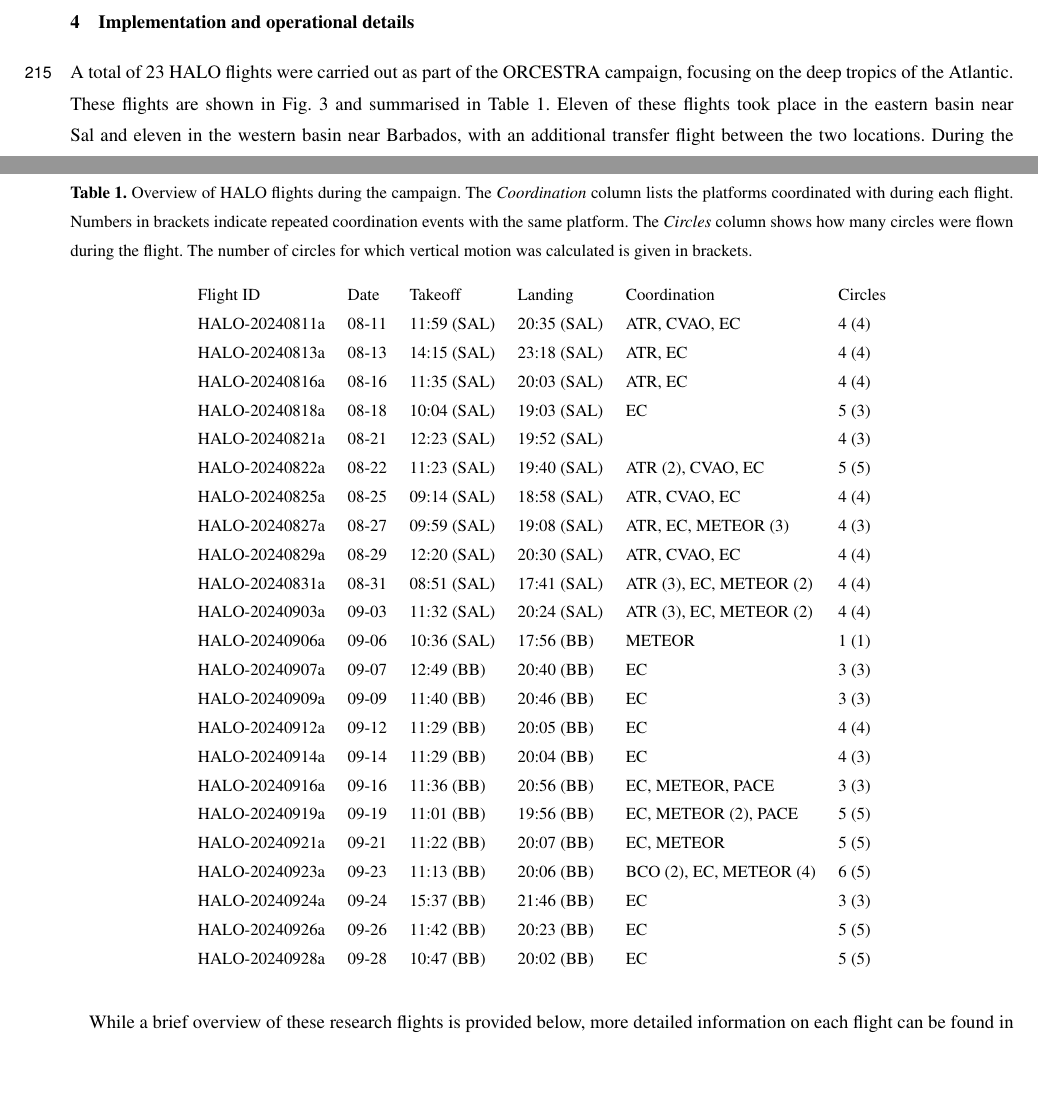
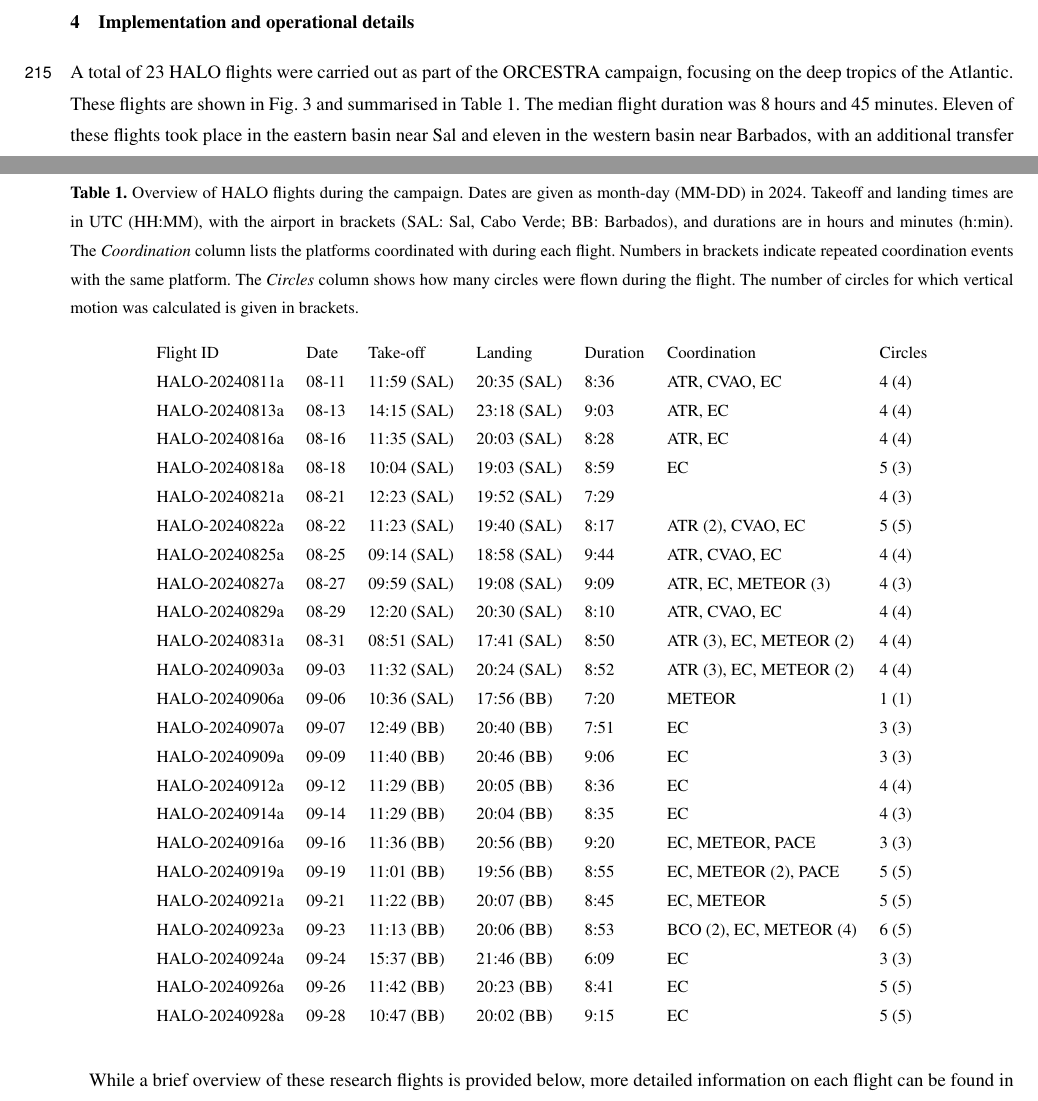
Before and after one commit to JuliaWindmiller1987/percusion, a LaTeX document (overviewPaper.tex, which reads tables/flight_overview_table.tex): two parts of pages 10 and 11 of 31, joined at a grey line, cut so that both start at the same text, the shorter picture padded with empty space. Compiled offline with pdfLaTeX; a missing font is replaced by an installed copy or a similar font; a LaTeX package or settings file that is missing is left out.

Commit message:
Adds flight duration to table and median fligth time to text.

```diff
--- a/overviewPaper.tex
+++ b/overviewPaper.tex
@@ -326,7 +326,7 @@ To further enhance scholarly traceability, DOIs with embedded CIDs can be provid
     \label{fig:flight_overview}
 \end{figure}
 
-A total of 23 HALO flights were carried out as part of the ORCESTRA campaign, focusing on the deep tropics of the Atlantic. These flights are shown in Fig.~\ref{fig:flight_overview} and summarised in Table~\ref{tab:flights}.
+A total of 23 HALO flights were carried out as part of the ORCESTRA campaign, focusing on the deep tropics of the Atlantic. These flights are shown in Fig.~\ref{fig:flight_overview} and summarised in Table~\ref{tab:flights}. The median flight duration was 8 hours and 45 minutes.
 Eleven of these flights took place in the eastern basin near Sal and eleven in the western basin near Barbados, with an additional transfer flight between the two locations.
 During the flights, HALO typically operated at altitudes between 10.5 and 14.0\,\unit{km}, climbing in steps as it burned fuel.
 According to the BAHAMAS measurements, about 20\,\unit{\%} of the time on station was spent near flight level (FL) 400 (mean altitude of about 12.2\,\unit{km}), 30\,\unit{\%} near FL\,430 (13.1\,\unit{km}) and 30\,\unit{\%} near FL\,450 (13.8\,\unit{km}).
--- a/tables/flight_overview_table.tex
+++ b/tables/flight_overview_table.tex
@@ -1,33 +1,33 @@
 \begin{table}
-\caption{Overview of HALO flights during the campaign. The \textit{Coordination} column lists the platforms coordinated with during each flight. Numbers in brackets indicate repeated coordination events with the same platform. The \textit{Circles} column shows how many circles were flown during the flight. The number of circles for which vertical motion was calculated is given in brackets.}
+\caption{Overview of HALO flights during the campaign. Dates are given as month-day (MM-DD) in 2024. Takeoff and landing times are in UTC (HH:MM), with the airport in brackets (SAL: Sal, Cabo Verde; BB: Barbados), and durations are in hours and minutes (h:min). The \textit{Coordination} column lists the platforms coordinated with during each flight. Numbers in brackets indicate repeated coordination events with the same platform. The \textit{Circles} column shows how many circles were flown during the flight. The number of circles for which vertical motion was calculated is given in brackets.}
 \label{tab:flights}
-\begin{tabular}{llllll}
+\begin{tabular}{lllllll}
 
-Flight ID & Date & Takeoff & Landing & Coordination & Circles \\
+Flight ID & Date & Take-off & Landing & Duration & Coordination & Circles \\
 
-\href{https://orcestra-campaign.org/reports/HALO-20240811a.html}{HALO-20240811a} & 08-11 & 11:59 (SAL) & 20:35 (SAL) & ATR, CVAO, EC & 4 (4) \\
-\href{https://orcestra-campaign.org/reports/HALO-20240813a.html}{HALO-20240813a} & 08-13 & 14:15 (SAL) & 23:18 (SAL) & ATR, EC & 4 (4) \\
-\href{https://orcestra-campaign.org/reports/HALO-20240816a.html}{HALO-20240816a} & 08-16 & 11:35 (SAL) & 20:03 (SAL) & ATR, EC & 4 (4) \\
-\href{https://orcestra-campaign.org/reports/HALO-20240818a.html}{HALO-20240818a} & 08-18 & 10:04 (SAL) & 19:03 (SAL) & EC & 5 (3) \\
-\href{https://orcestra-campaign.org/reports/HALO-20240821a.html}{HALO-20240821a} & 08-21 & 12:23 (SAL) & 19:52 (SAL) &  & 4 (3) \\
-HALO-20240822a & 08-22 & 11:23 (SAL) & 19:40 (SAL) & ATR (2), CVAO, EC & 5 (5) \\
-\href{https://orcestra-campaign.org/reports/HALO-20240825a.html}{HALO-20240825a} & 08-25 & 09:14 (SAL) & 18:58 (SAL) & ATR, CVAO, EC & 4 (4) \\
-\href{https://orcestra-campaign.org/reports/HALO-20240827a.html}{HALO-20240827a} & 08-27 & 09:59 (SAL) & 19:08 (SAL) & ATR, EC, METEOR (3) & 4 (3) \\
-\href{https://orcestra-campaign.org/reports/HALO-20240829a.html}{HALO-20240829a} & 08-29 & 12:20 (SAL) & 20:30 (SAL) & ATR, CVAO, EC & 4 (4) \\
-\href{https://orcestra-campaign.org/reports/HALO-20240831a.html}{HALO-20240831a} & 08-31 & 08:51 (SAL) & 17:41 (SAL) & ATR (3), EC, METEOR (2) & 4 (4) \\
-\href{https://orcestra-campaign.org/reports/HALO-20240903a.html}{HALO-20240903a} & 09-03 & 11:32 (SAL) & 20:24 (SAL) & ATR (3), EC, METEOR (2) & 4 (4) \\
-\href{https://orcestra-campaign.org/reports/HALO-20240906a.html}{HALO-20240906a} & 09-06 & 10:36 (SAL) & 17:56 (BB) & METEOR & 1 (1) \\
-\href{https://orcestra-campaign.org/reports/HALO-20240907a.html}{HALO-20240907a} & 09-07 & 12:49 (BB) & 20:40 (BB) & EC & 3 (3) \\
-\href{https://orcestra-campaign.org/reports/HALO-20240909a.html}{HALO-20240909a} & 09-09 & 11:40 (BB) & 20:46 (BB) & EC & 3 (3) \\
-\href{https://orcestra-campaign.org/reports/HALO-20240912a.html}{HALO-20240912a} & 09-12 & 11:29 (BB) & 20:05 (BB) & EC & 4 (4) \\
-\href{https://orcestra-campaign.org/reports/HALO-20240914a.html}{HALO-20240914a} & 09-14 & 11:29 (BB) & 20:04 (BB) & EC & 4 (3) \\
-\href{https://orcestra-campaign.org/reports/HALO-20240916a.html}{HALO-20240916a} & 09-16 & 11:36 (BB) & 20:56 (BB) & EC, METEOR, PACE & 3 (3) \\
-\href{https://orcestra-campaign.org/reports/HALO-20240919a.html}{HALO-20240919a} & 09-19 & 11:01 (BB) & 19:56 (BB) & EC, METEOR (2), PACE & 5 (5) \\
-\href{https://orcestra-campaign.org/reports/HALO-20240921a.html}{HALO-20240921a} & 09-21 & 11:22 (BB) & 20:07 (BB) & EC, METEOR & 5 (5) \\
-\href{https://orcestra-campaign.org/reports/HALO-20240923a.html}{HALO-20240923a} & 09-23 & 11:13 (BB) & 20:06 (BB) & BCO (2), EC, METEOR (4) & 6 (5) \\
-\href{https://orcestra-campaign.org/reports/HALO-20240924a.html}{HALO-20240924a} & 09-24 & 15:37 (BB) & 21:46 (BB) & EC & 3 (3) \\
-\href{https://orcestra-campaign.org/reports/HALO-20240926a.html}{HALO-20240926a} & 09-26 & 11:42 (BB) & 20:23 (BB) & EC & 5 (5) \\
-\href{https://orcestra-campaign.org/reports/HALO-20240928a.html}{HALO-20240928a} & 09-28 & 10:47 (BB) & 20:02 (BB) & EC & 5 (5) \\
+\href{https://orcestra-campaign.org/reports/HALO-20240811a.html}{HALO-20240811a} & 08-11 & 11:59 (SAL) & 20:35 (SAL) & 8:36 & ATR, CVAO, EC & 4 (4) \\
+\href{https://orcestra-campaign.org/reports/HALO-20240813a.html}{HALO-20240813a} & 08-13 & 14:15 (SAL) & 23:18 (SAL) & 9:03 & ATR, EC & 4 (4) \\
+\href{https://orcestra-campaign.org/reports/HALO-20240816a.html}{HALO-20240816a} & 08-16 & 11:35 (SAL) & 20:03 (SAL) & 8:28 & ATR, EC & 4 (4) \\
+\href{https://orcestra-campaign.org/reports/HALO-20240818a.html}{HALO-20240818a} & 08-18 & 10:04 (SAL) & 19:03 (SAL) & 8:59 & EC & 5 (3) \\
+\href{https://orcestra-campaign.org/reports/HALO-20240821a.html}{HALO-20240821a} & 08-21 & 12:23 (SAL) & 19:52 (SAL) & 7:29 &  & 4 (3) \\
+HALO-20240822a & 08-22 & 11:23 (SAL) & 19:40 (SAL) & 8:17 & ATR (2), CVAO, EC & 5 (5) \\
+\href{https://orcestra-campaign.org/reports/HALO-20240825a.html}{HALO-20240825a} & 08-25 & 09:14 (SAL) & 18:58 (SAL) & 9:44 & ATR, CVAO, EC & 4 (4) \\
+\href{https://orcestra-campaign.org/reports/HALO-20240827a.html}{HALO-20240827a} & 08-27 & 09:59 (SAL) & 19:08 (SAL) & 9:09 & ATR, EC, METEOR (3) & 4 (3) \\
+\href{https://orcestra-campaign.org/reports/HALO-20240829a.html}{HALO-20240829a} & 08-29 & 12:20 (SAL) & 20:30 (SAL) & 8:10 & ATR, CVAO, EC & 4 (4) \\
+\href{https://orcestra-campaign.org/reports/HALO-20240831a.html}{HALO-20240831a} & 08-31 & 08:51 (SAL) & 17:41 (SAL) & 8:50 & ATR (3), EC, METEOR (2) & 4 (4) \\
+\href{https://orcestra-campaign.org/reports/HALO-20240903a.html}{HALO-20240903a} & 09-03 & 11:32 (SAL) & 20:24 (SAL) & 8:52 & ATR (3), EC, METEOR (2) & 4 (4) \\
+\href{https://orcestra-campaign.org/reports/HALO-20240906a.html}{HALO-20240906a} & 09-06 & 10:36 (SAL) & 17:56 (BB) & 7:20 & METEOR & 1 (1) \\
+\href{https://orcestra-campaign.org/reports/HALO-20240907a.html}{HALO-20240907a} & 09-07 & 12:49 (BB) & 20:40 (BB) & 7:51 & EC & 3 (3) \\
+\href{https://orcestra-campaign.org/reports/HALO-20240909a.html}{HALO-20240909a} & 09-09 & 11:40 (BB) & 20:46 (BB) & 9:06 & EC & 3 (3) \\
+\href{https://orcestra-campaign.org/reports/HALO-20240912a.html}{HALO-20240912a} & 09-12 & 11:29 (BB) & 20:05 (BB) & 8:36 & EC & 4 (4) \\
+\href{https://orcestra-campaign.org/reports/HALO-20240914a.html}{HALO-20240914a} & 09-14 & 11:29 (BB) & 20:04 (BB) & 8:35 & EC & 4 (3) \\
+\href{https://orcestra-campaign.org/reports/HALO-20240916a.html}{HALO-20240916a} & 09-16 & 11:36 (BB) & 20:56 (BB) & 9:20 & EC, METEOR, PACE & 3 (3) \\
+\href{https://orcestra-campaign.org/reports/HALO-20240919a.html}{HALO-20240919a} & 09-19 & 11:01 (BB) & 19:56 (BB) & 8:55 & EC, METEOR (2), PACE & 5 (5) \\
+\href{https://orcestra-campaign.org/reports/HALO-20240921a.html}{HALO-20240921a} & 09-21 & 11:22 (BB) & 20:07 (BB) & 8:45 & EC, METEOR & 5 (5) \\
+\href{https://orcestra-campaign.org/reports/HALO-20240923a.html}{HALO-20240923a} & 09-23 & 11:13 (BB) & 20:06 (BB) & 8:53 & BCO (2), EC, METEOR (4) & 6 (5) \\
+\href{https://orcestra-campaign.org/reports/HALO-20240924a.html}{HALO-20240924a} & 09-24 & 15:37 (BB) & 21:46 (BB) & 6:09 & EC & 3 (3) \\
+\href{https://orcestra-campaign.org/reports/HALO-20240926a.html}{HALO-20240926a} & 09-26 & 11:42 (BB) & 20:23 (BB) & 8:41 & EC & 5 (5) \\
+\href{https://orcestra-campaign.org/reports/HALO-20240928a.html}{HALO-20240928a} & 09-28 & 10:47 (BB) & 20:02 (BB) & 9:15 & EC & 5 (5) \\
 
 \end{tabular}
 \end{table}
```
Also changed, not shown: 1 other file.
